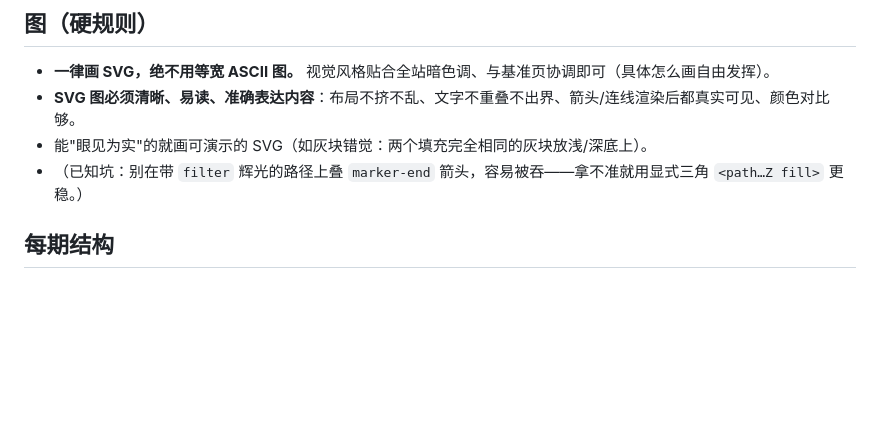
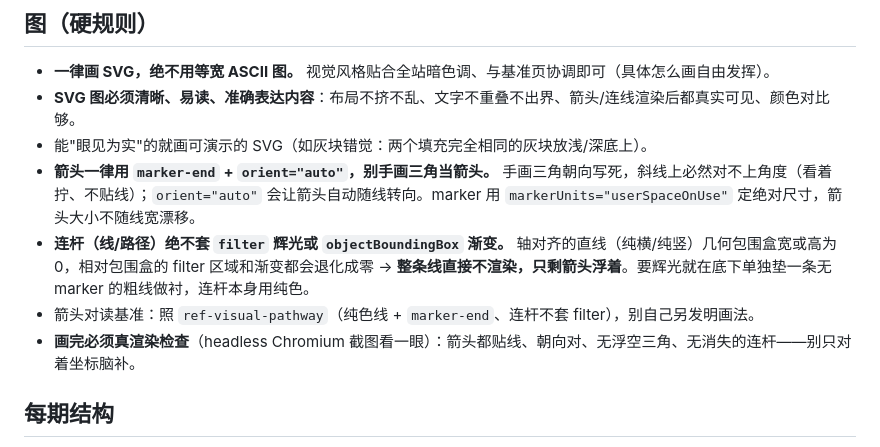
Before and after one commit to cissy0802/neuroscience, a Markdown page: ENGINE.md, the part around the change. GitHub-like rendering; blank space fills up the shorter version.

Commit message:
ENGINE.md: 补 SVG 箭头硬规则(marker-end orient=auto / 连杆别套 filter/渐变 / 真渲染检查)
原'已知坑'那条既不全也误导(反而推荐手画三角)。改成明确规则:
- 箭头一律 marker-end + orient=auto, 别手画三角(斜线朝向必然算错)
- 连杆别套 filter 辉光/objectBoundingBox 渐变(轴对齐直线包围盒退化→整条线不渲染)
- 照 ref-visual-pathway 的画法; 画完真渲染截图检查
把这几期反复踩的坑固化成规则, 让 routine 自动避开。

Co-Authored-By: Claude Fable 5 <noreply@anthropic.com>
Claude-Session: https://claude.ai/code/session_01T21uBDpx9cJY6SfMN6o8A2

```diff
--- a/ENGINE.md
+++ b/ENGINE.md
@@ -24,7 +24,10 @@
 - **一律画 SVG，绝不用等宽 ASCII 图。** 视觉风格贴合全站暗色调、与基准页协调即可（具体怎么画自由发挥）。
 - **SVG 图必须清晰、易读、准确表达内容**：布局不挤不乱、文字不重叠不出界、箭头/连线渲染后都真实可见、颜色对比够。
 - 能"眼见为实"的就画可演示的 SVG（如灰块错觉：两个填充完全相同的灰块放浅/深底上）。
-- （已知坑：别在带 `filter` 辉光的路径上叠 `marker-end` 箭头，容易被吞——拿不准就用显式三角 `<path…Z fill>` 更稳。）
+- **箭头一律用 `marker-end` + `orient="auto"`，别手画三角当箭头。** 手画三角朝向写死，斜线上必然对不上角度（看着拧、不贴线）；`orient="auto"` 会让箭头自动随线转向。marker 用 `markerUnits="userSpaceOnUse"` 定绝对尺寸，箭头大小不随线宽漂移。
+- **连杆（线/路径）绝不套 `filter` 辉光或 `objectBoundingBox` 渐变。** 轴对齐的直线（纯横/纯竖）几何包围盒宽或高为 0，相对包围盒的 filter 区域和渐变都会退化成零 → **整条线直接不渲染，只剩箭头浮着**。要辉光就在底下单独垫一条无 marker 的粗线做衬，连杆本身用纯色。
+- 箭头对读基准：照 `ref-visual-pathway`（纯色线 + `marker-end`、连杆不套 filter），别自己另发明画法。
+- **画完必须真渲染检查**（headless Chromium 截图看一眼）：箭头都贴线、朝向对、无浮空三角、无消失的连杆——别只对着坐标脑补。
 
 ## 每期结构
 1. header：`week-tag`（TOPIC N · PHASE X）+ 渐变 h1 + 副标题 + 日期 + pitch（一句反直觉钩子）
```
